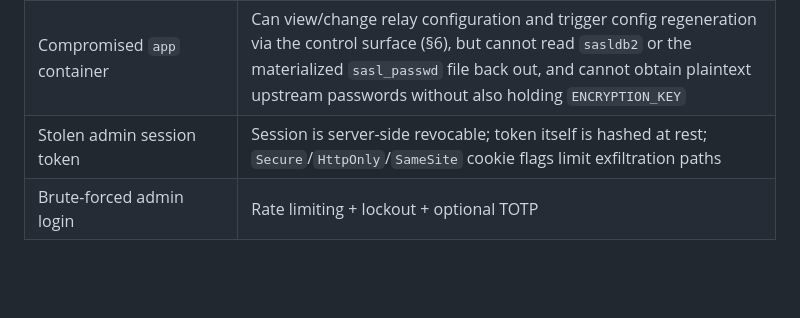
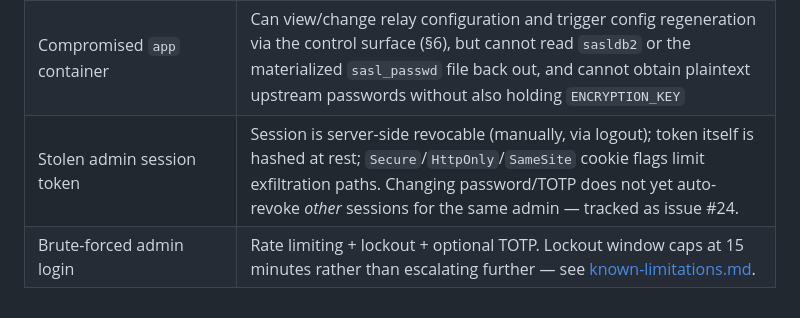
Before and after one commit to Heinekamp/SMTP-Credential-Broker, a Markdown page: docs/security-model.md, the part around the change. GitHub-like rendering; blank space fills up the shorter version.

```diff
--- a/docs/security-model.md
+++ b/docs/security-model.md
@@ -218,5 +218,5 @@ bogus entry.
 | Stolen `ENCRYPTION_KEY` alone (no DB) | Useless without the ciphertext |
 | Compromised `postfix` container | Exposes currently-active upstream and local credentials for *this* relay instance — an accepted residual risk inherent to Postfix's own credential-lookup design, not a gap unique to this project (§3, §4) |
 | Compromised `app` container | Can view/change relay configuration and trigger config regeneration via the control surface (§6), but cannot read `sasldb2` or the materialized `sasl_passwd` file back out, and cannot obtain plaintext upstream passwords without also holding `ENCRYPTION_KEY` |
-| Stolen admin session token | Session is server-side revocable; token itself is hashed at rest; `Secure`/`HttpOnly`/`SameSite` cookie flags limit exfiltration paths |
-| Brute-forced admin login | Rate limiting + lockout + optional TOTP |
+| Stolen admin session token | Session is server-side revocable (manually, via logout); token itself is hashed at rest; `Secure`/`HttpOnly`/`SameSite` cookie flags limit exfiltration paths. Changing password/TOTP does not yet auto-revoke *other* sessions for the same admin — tracked as issue #24. |
+| Brute-forced admin login | Rate limiting + lockout + optional TOTP. Lockout window caps at 15 minutes rather than escalating further — see [known-limitations.md](known-limitations.md). |
```
Also changed, not shown: docs/architecture.md (+4 -0 lines), docs/known-limitations.md (added, +45 -0 lines).
